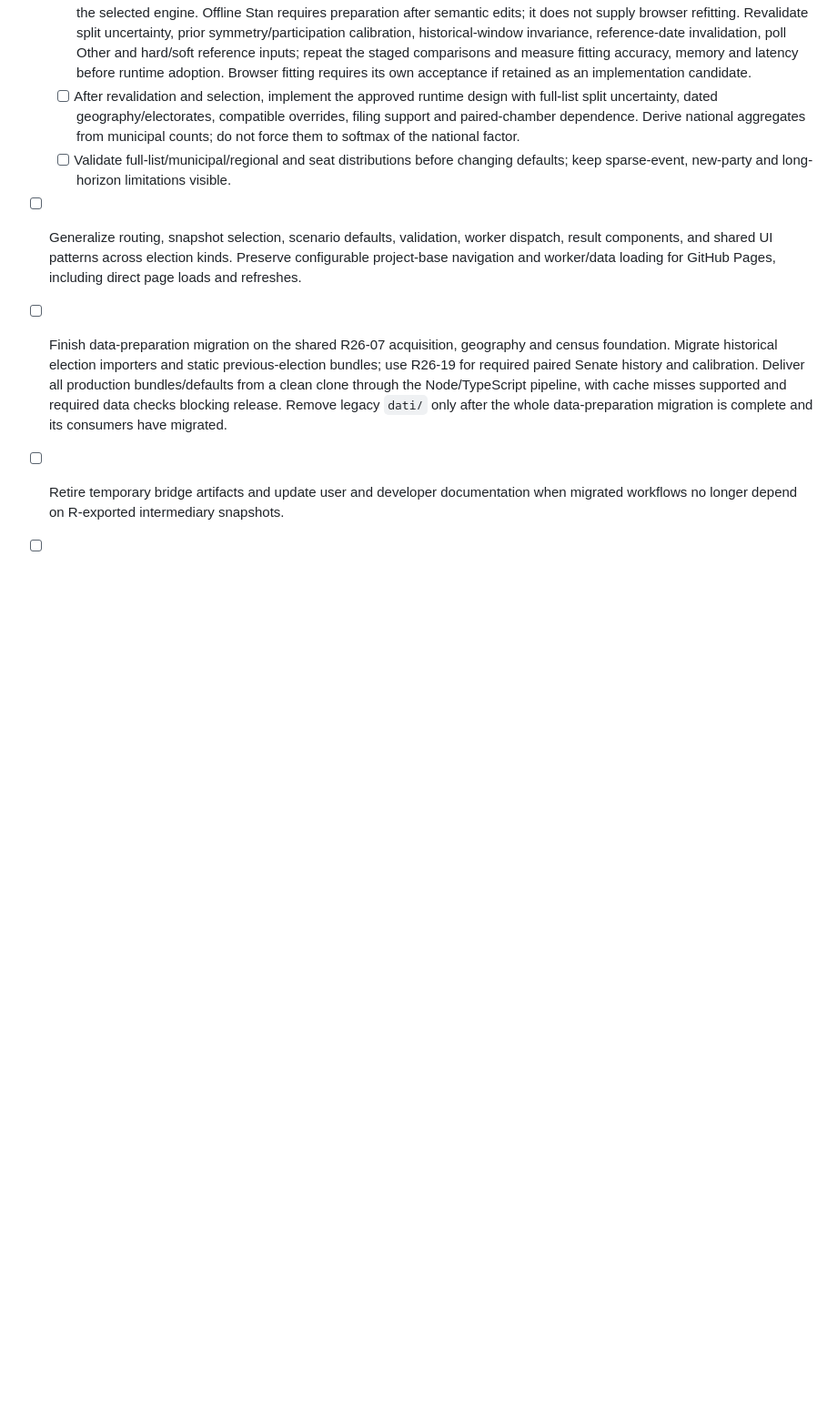
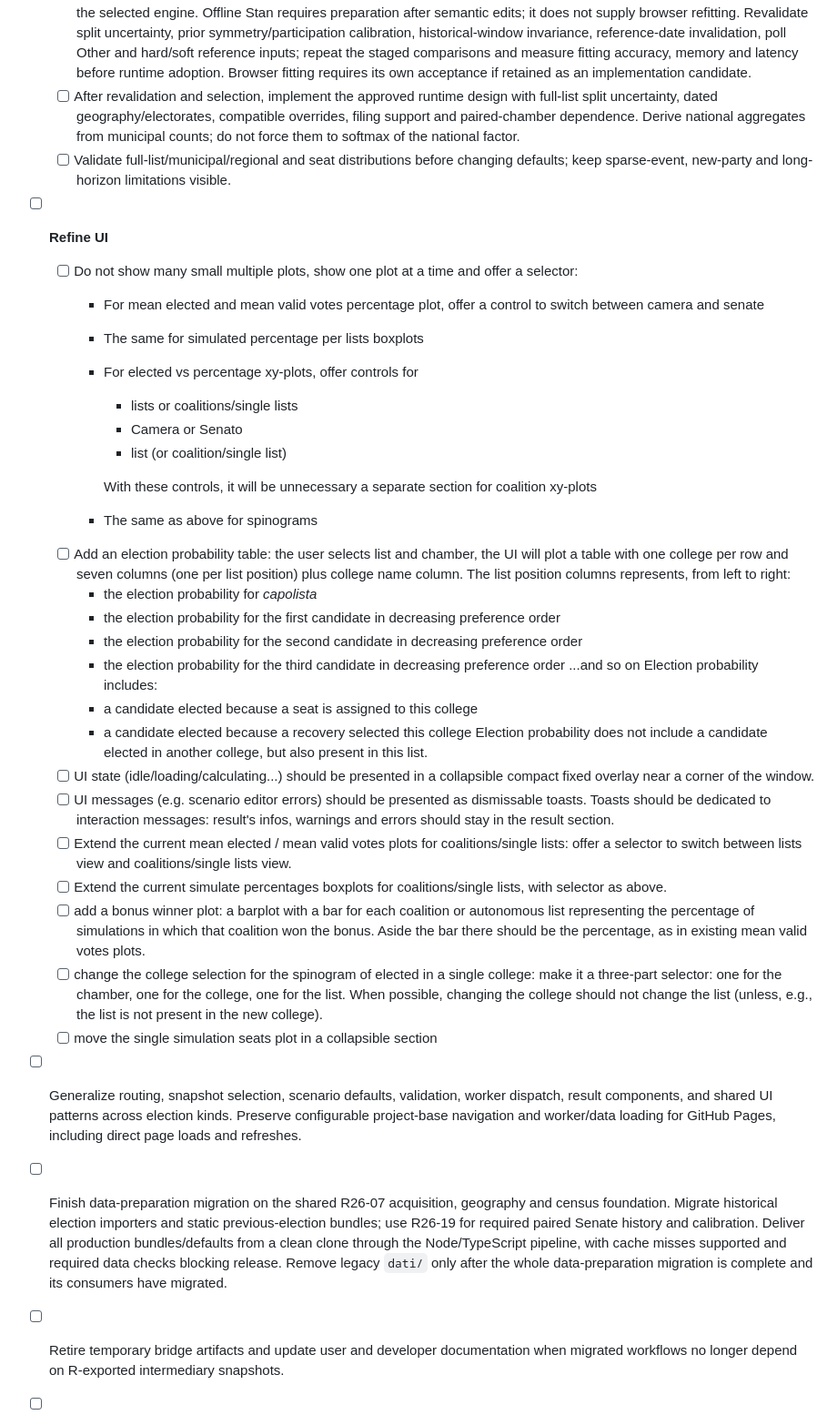
Before and after one commit to fornaeffe/elezioni, a Markdown page: MIGRATION_PLAN.md, the part around the change. Shown at 91% size. GitHub-like rendering; blank space fills up the shorter version.

Commit message:
UI refinements

```diff
--- a/MIGRATION_PLAN.md
+++ b/MIGRATION_PLAN.md
@@ -315,6 +315,45 @@ into `main`; public deployment follows that merge and a successful hosting gate.
   - [ ] Validate full-list/municipal/regional and seat distributions before changing
     defaults; keep sparse-event, new-party and long-horizon limitations visible.
 
+- [ ] **Refine UI**
+  - [ ] Do not show many small multiple plots, show one plot at a time and offer a selector:
+    - For mean elected and mean valid votes percentage plot, offer a control to switch between camera and senate
+    - The same for simulated percentage per lists boxplots
+    - For elected vs percentage xy-plots, offer controls for
+      - lists or coalitions/single lists
+      - Camera or Senato
+      - list (or coalition/single list)
+
+      With these controls, it will be unnecessary a separate section for coalition xy-plots
+    - The same as above for spinograms
+  - [ ] Add an election probability table: the user selects list and chamber,
+    the UI will plot a table with one college per row and seven columns (one per list position) plus college name column. The list position columns represents, from left to right:
+    - the election probability for _capolista_
+    - the election probability for the first candidate in decreasing preference order
+    - the election probability for the second candidate in decreasing preference order
+    - the election probability for the third candidate in decreasing preference order
+    ...and so on
+    Election probability includes:
+    - a candidate elected because a seat is assigned to this college
+    - a candidate elected because a recovery selected this college
+    Election probability does not include a candidate elected in another college,
+    but also present in this list.
+  - [ ] UI state (idle/loading/calculating...) should be presented in a collapsible
+    compact fixed overlay near a corner of the window.
+  - [ ] UI messages (e.g. scenario editor errors) should be presented as dismissable
+    toasts. Toasts should be dedicated to interaction messages: result's infos, warnings
+    and errors should stay in the result section.
+  - [ ] Extend the current mean elected / mean valid votes plots for coalitions/single lists: offer a selector to switch between lists view and coalitions/single lists view.
+  - [ ] Extend the current simulate percentages boxplots for coalitions/single lists,
+  with selector as above.
+  - [ ] add a bonus winner plot: a barplot with a bar for each coalition
+    or autonomous list representing the percentage of simulations in which that coalition
+    won the bonus. Aside the bar there should be the percentage, as in existing mean valid
+    votes plots.
+  - [ ] change the college selection for the spinogram of elected in a single college:
+    make it a three-part selector: one for the chamber, one for the college, one for the list. When possible, changing the college should not change the list (unless, e.g.,
+    the list is not present in the new college).
+  - [ ] move the single simulation seats plot in a collapsible section
 - [ ] Generalize routing, snapshot selection, scenario defaults, validation,
   worker dispatch, result components, and shared UI patterns across election
   kinds. Preserve configurable project-base navigation and worker/data loading
```
